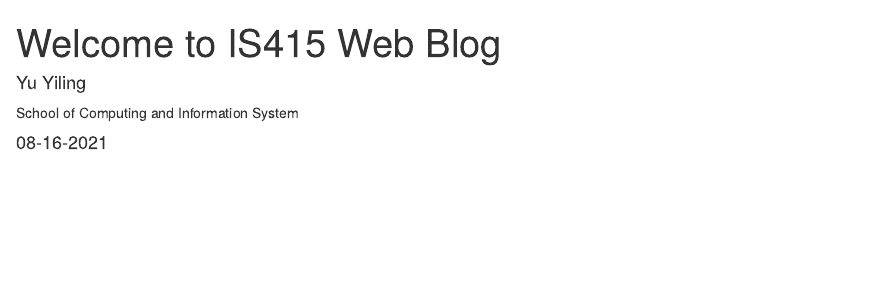
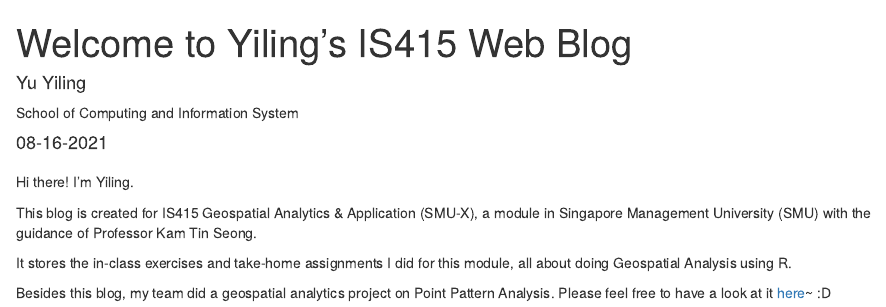
Before and after one commit to yiling-yu/IS415_Blog, an R Markdown document (_posts/welcome/welcome.Rmd): the page in a window 1100 px wide, from its top. Rendered offline with R 4.5, knitr and Pandoc, with nearby package versions; drawn as R Markdown's standard HTML page in place of the format the file asks for.

Commit message:
update on welcome page

````diff
--- a/_posts/welcome/welcome.Rmd
+++ b/_posts/welcome/welcome.Rmd
@@ -1,8 +1,5 @@
 ---
-title: "Welcome to IS415 Web Blog"
-description: |
-  Welcome to our new blog, IS415 Web Blog. We hope you enjoy
-  reading what we have to say!
+title: "Welcome to Yiling's IS415 Web Blog"
 author:
   - name: Yu Yiling
     url: https://www.linkedin.com/in/yiling-yu/
@@ -14,6 +11,10 @@ output:
     self_contained: false
 ---
 
-```{r setup, include=FALSE}
-knitr::opts_chunk$set(echo = FALSE)
-```
+Hi there! I'm Yiling.
+
+This blog is created for IS415 Geospatial Analytics & Application (SMU-X), a module in Singapore Management University (SMU) with the guidance of Professor Kam Tin Seong.
+
+It stores the in-class exercises and take-home assignments I did for this module, all about doing Geospatial Analysis using R.
+
+Besides this blog, my team did a geospatial analytics project on Point Pattern Analysis. Please feel free to have a look at it [here](https://spatial-pointers.netlify.app/)~ :D
--- a/_site.yml
+++ b/_site.yml
@@ -13,6 +13,6 @@ navbar:
         href: "/posts/2021-09-25-take-home-exercise-2/index.html"
       - text: "Take-home Exercise 3"
         href: "/posts/2021-11-05-take-home-exercise-3/index.html"
-    - text: "In-class/Hands-on Exercise"
-      href: index.html
+    - text: "About"
+      href: "/posts/welcome/index.html"
 output: distill::distill_article
````
Also changed, not shown: _posts/welcome/welcome.html, 18 other files.
